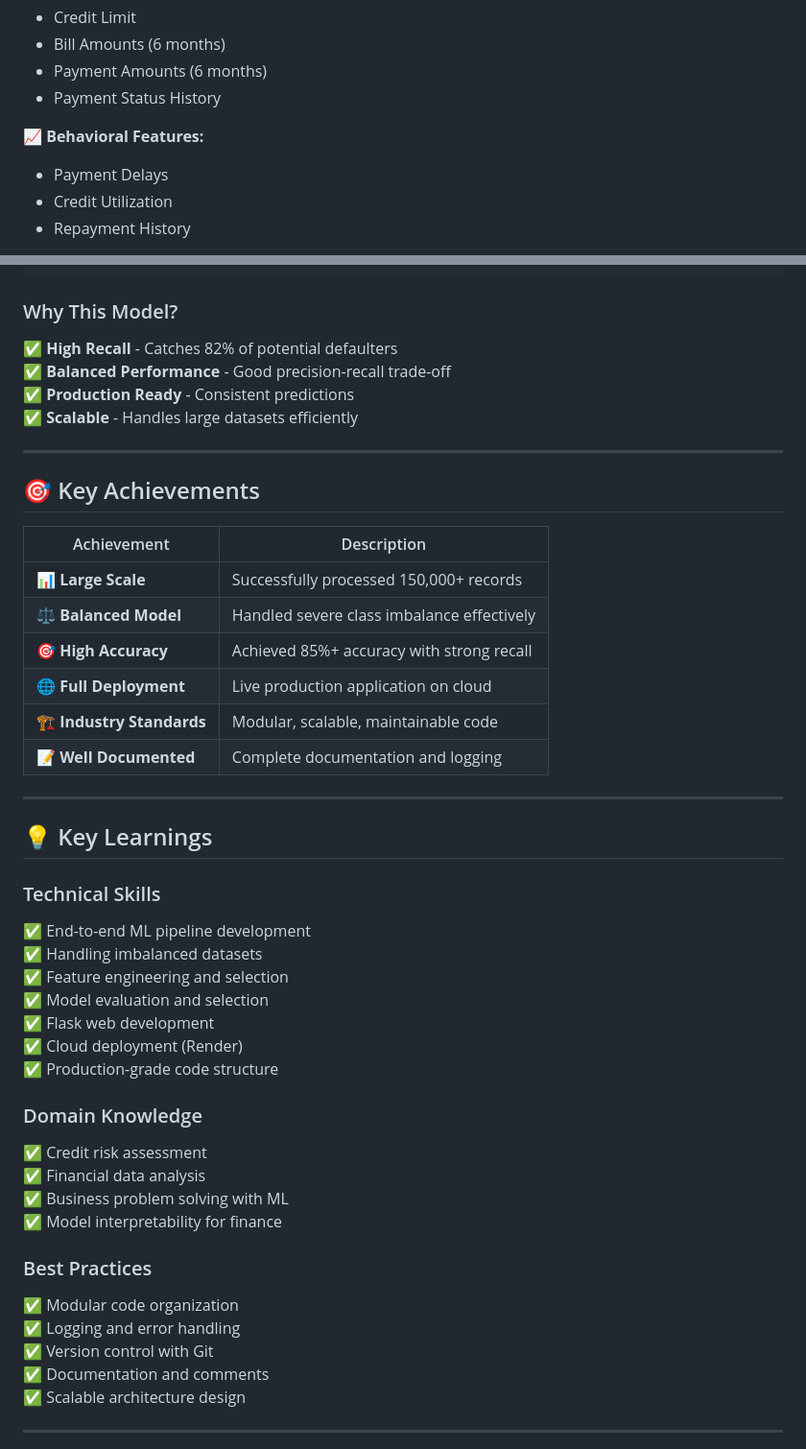
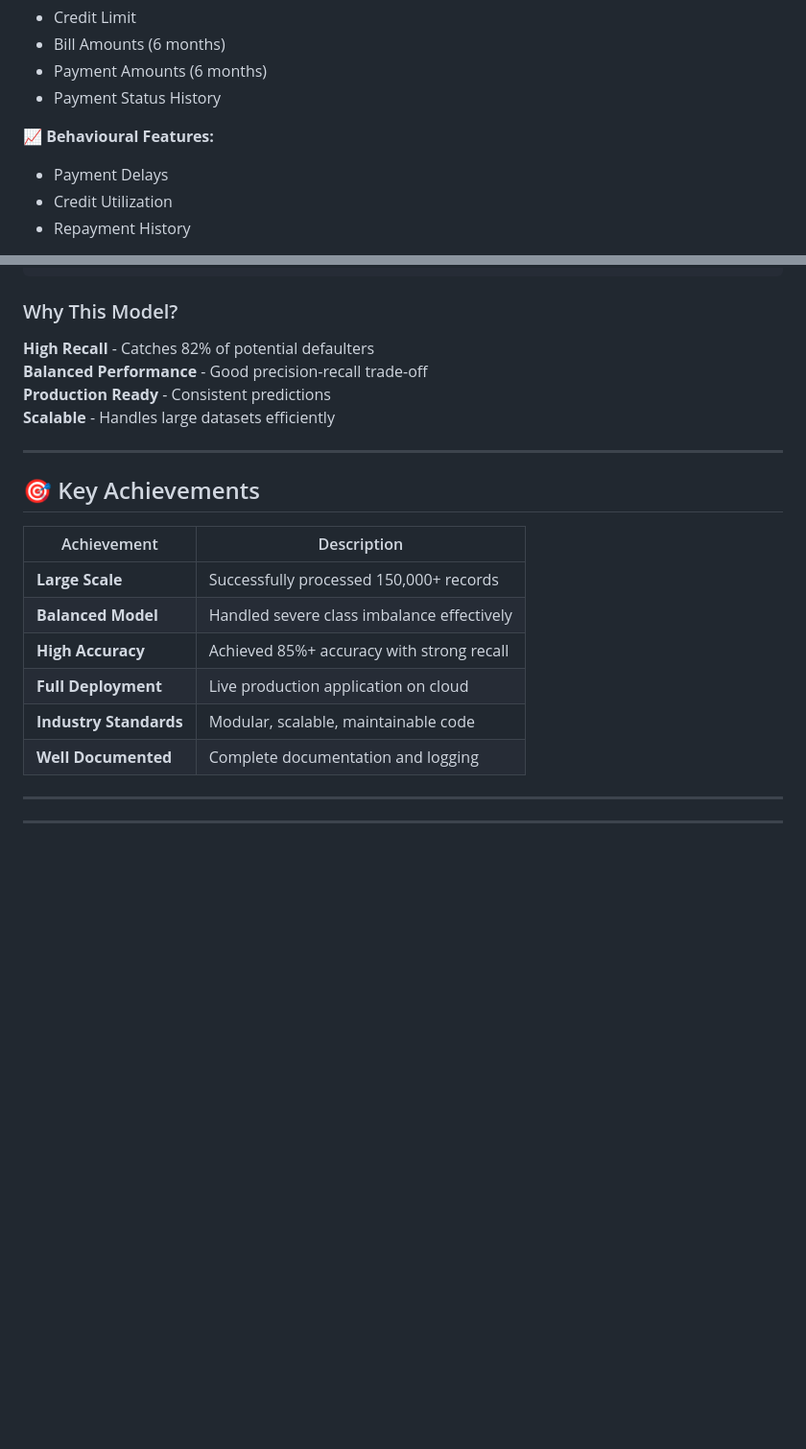
Before and after one commit to karthik-vana/CREDIT-CARD_PREDICTION-, a Markdown page: README.md, 2 parts joined by grey strips. Shown at 96% size. Rendered like a GitHub page; blank space fills up the shorter version.

```diff
--- a/README.md
+++ b/README.md
@@ -208,7 +208,7 @@ Deployed on **Render** platform:
 - Payment Amounts (6 months)
 - Payment Status History
 
-**📈 Behavioral Features:**
+**📈 Behavioural Features:**
 - Payment Delays
 - Credit Utilization
 - Repayment History
@@ -389,10 +340,10 @@ ROC-AUC:            0.88
 
 ### Why This Model?
 
-✅ **High Recall** - Catches 82% of potential defaulters
-✅ **Balanced Performance** - Good precision-recall trade-off
-✅ **Production Ready** - Consistent predictions
-✅ **Scalable** - Handles large datasets efficiently
+ **High Recall** - Catches 82% of potential defaulters
+ **Balanced Performance** - Good precision-recall trade-off
+ **Production Ready** - Consistent predictions
+ **Scalable** - Handles large datasets efficiently
 
 ---
 
@@ -400,40 +351,12 @@ ROC-AUC:            0.88
 
 | Achievement | Description |
 |------------|-------------|
-| 📊 **Large Scale** | Successfully processed 150,000+ records |
-| ⚖️ **Balanced Model** | Handled severe class imbalance effectively |
-| 🎯 **High Accuracy** | Achieved 85%+ accuracy with strong recall |
-| 🌐 **Full Deployment** | Live production application on cloud |
-| 🏗️ **Industry Standards** | Modular, scalable, maintainable code |
-| 📝 **Well Documented** | Complete documentation and logging |
+|  **Large Scale** | Successfully processed 150,000+ records |
+|  **Balanced Model** | Handled severe class imbalance effectively |
+|  **High Accuracy** | Achieved 85%+ accuracy with strong recall |
+|  **Full Deployment** | Live production application on cloud |
+|  **Industry Standards** | Modular, scalable, maintainable code |
+|  **Well Documented** | Complete documentation and logging |
 
 ---
-
-## 💡 Key Learnings
-
-### Technical Skills
-
-✅ End-to-end ML pipeline development
-✅ Handling imbalanced datasets
-✅ Feature engineering and selection
-✅ Model evaluation and selection
-✅ Flask web development
-✅ Cloud deployment (Render)
-✅ Production-grade code structure
-
-### Domain Knowledge
-
-✅ Credit risk assessment
-✅ Financial data analysis
-✅ Business problem solving with ML
-✅ Model interpretability for finance
-
-### Best Practices
-
-✅ Modular code organization
-✅ Logging and error handling
-✅ Version control with Git
-✅ Documentation and comments
-✅ Scalable architecture design
-
 ---
```
Also changed, not shown: other parts of README.md (+27 -106 lines).
